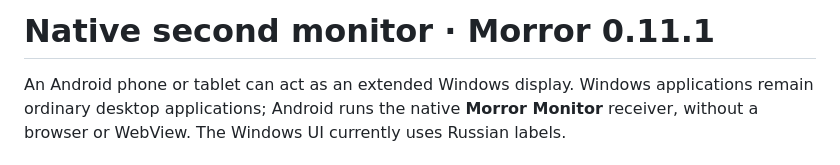
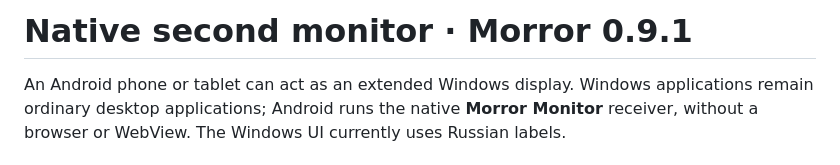
Before and after one commit to Lisichkinoff/Morror, a Markdown page: docs/second-screen.md, the part around the change. Rendered like a GitHub page.

```diff
--- a/docs/second-screen.md
+++ b/docs/second-screen.md
@@ -1,4 +1,4 @@
-# Native second monitor · Morror 0.11.1
+# Native second monitor · Morror 0.9.1
 
 An Android phone or tablet can act as an extended Windows display. Windows applications remain ordinary desktop applications; Android runs the native **Morror Monitor** receiver, without a browser or WebView. The Windows UI currently uses Russian labels.
 
```
Also changed, not shown: README.md (+6 -6 lines), docs/images/files-and-clipboard.png, docs/images/overview.png, docs/images/settings.png, 8 other files.
